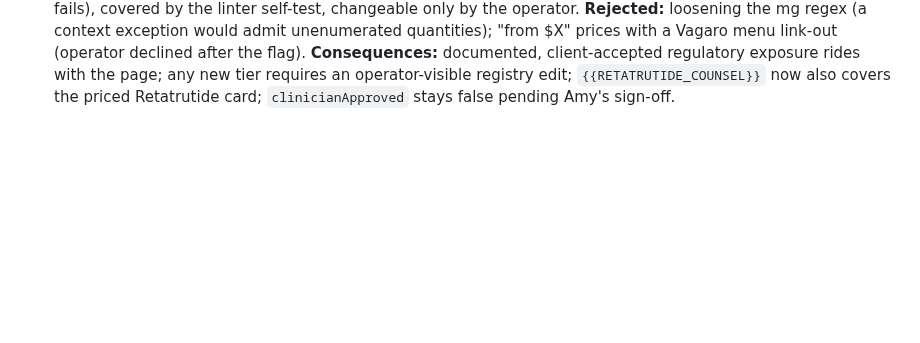
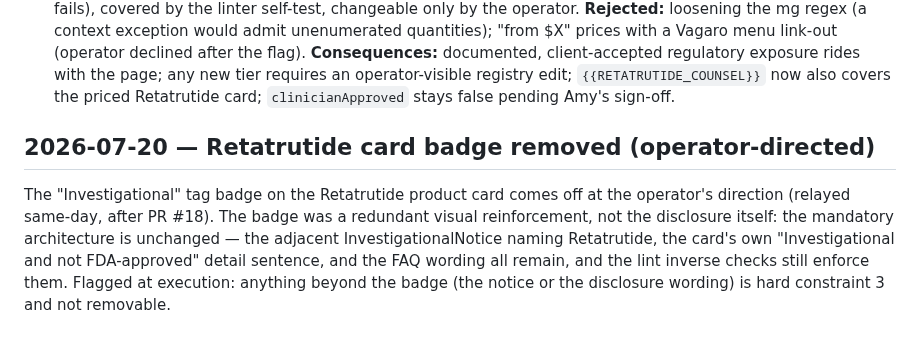
Before and after one commit to gwhitley1969/amyweb, a Markdown page: docs/DECISIONS.md, the part around the change. Drawn GitHub-style; blank space fills up the shorter version.

Commit message:
docs: record the Retatrutide badge removal
Co-Authored-By: Claude Fable 5 <noreply@anthropic.com>

```diff
--- a/docs/DECISIONS.md
+++ b/docs/DECISIONS.md
@@ -669,3 +669,15 @@ documented, client-accepted regulatory exposure rides with the page;
 any new tier requires an operator-visible registry edit;
 `{{RETATRUTIDE_COUNSEL}}` now also covers the priced Retatrutide card;
 `clinicianApproved` stays false pending Amy's sign-off.
+
+## 2026-07-20 — Retatrutide card badge removed (operator-directed)
+
+The "Investigational" tag badge on the Retatrutide product card comes
+off at the operator's direction (relayed same-day, after PR #18). The
+badge was a redundant visual reinforcement, not the disclosure itself:
+the mandatory architecture is unchanged — the adjacent
+InvestigationalNotice naming Retatrutide, the card's own
+"Investigational and not FDA-approved" detail sentence, and the FAQ
+wording all remain, and the lint inverse checks still enforce them.
+Flagged at execution: anything beyond the badge (the notice or the
+disclosure wording) is hard constraint 3 and not removable.
```
Also changed, not shown: docs/CHANGELOG.md (+4 -0 lines).
